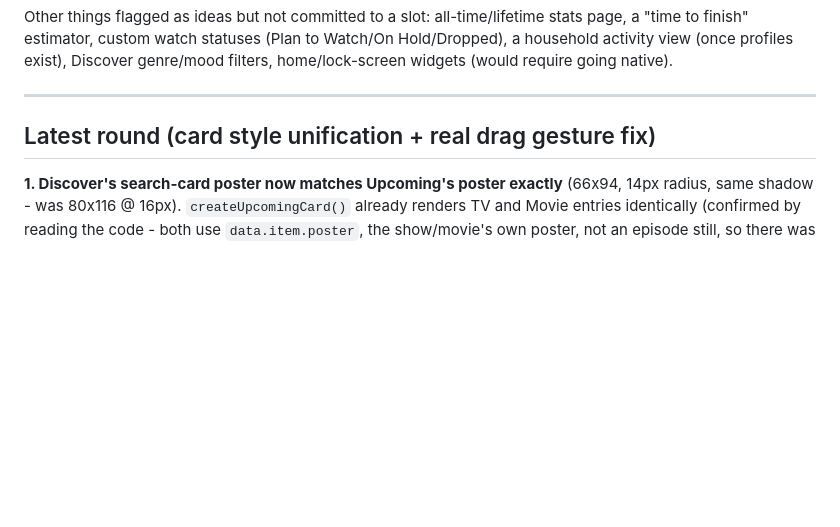
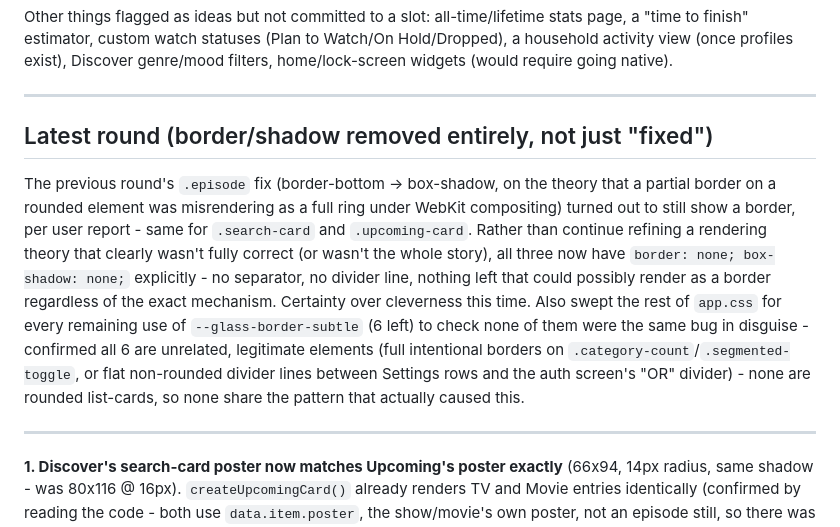
Before and after one commit to HanuKeyser/NovaWatch, a Markdown page: README.md, the part around the change. GitHub-like rendering; blank space fills up the shorter version.

Commit message:
Unify card styles and fix navigation drag bug
Removed borders and shadows from cards to ensure consistent rendering. Fixed navigation drag issue by directly deriving target page from button ID.

```diff
--- a/README.md
+++ b/README.md
@@ -117,7 +117,11 @@ Other things flagged as ideas but not committed to a slot: all-time/lifetime sta
 
 ---
 
-## Latest round (card style unification + real drag gesture fix)
+## Latest round (border/shadow removed entirely, not just "fixed")
+
+The previous round's `.episode` fix (border-bottom -> box-shadow, on the theory that a partial border on a rounded element was misrendering as a full ring under WebKit compositing) turned out to still show a border, per user report - same for `.search-card` and `.upcoming-card`. Rather than continue refining a rendering theory that clearly wasn't fully correct (or wasn't the whole story), all three now have `border: none; box-shadow: none;` explicitly - no separator, no divider line, nothing left that could possibly render as a border regardless of the exact mechanism. Certainty over cleverness this time. Also swept the rest of `app.css` for every remaining use of `--glass-border-subtle` (6 left) to check none of them were the same bug in disguise - confirmed all 6 are unrelated, legitimate elements (full intentional borders on `.category-count`/`.segmented-toggle`, or flat non-rounded divider lines between Settings rows and the auth screen's "OR" divider) - none are rounded list-cards, so none share the pattern that actually caused this.
+
+---
 
 **1. Discover's search-card poster now matches Upcoming's poster exactly** (66x94, 14px radius, same shadow - was 80x116 @ 16px). `createUpcomingCard()` already renders TV and Movie entries identically (confirmed by reading the code - both use `data.item.poster`, the show/movie's own poster, not an episode still, so there was no actual TV/Movie mismatch within Upcoming to fix). The real gap was between Upcoming's cards and Discover's `.search-card` - unified on the poster dimensions/radius while keeping each's own necessarily-different content (Discover needs the add button + description; Upcoming needs the countdown + date).
 
```
